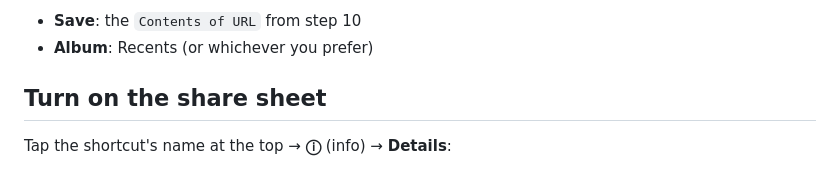
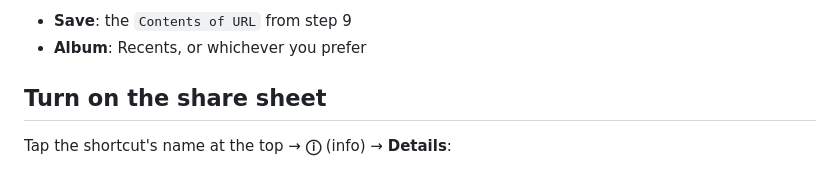
Before and after one commit to agreer1234/fortnite-throwback, a Markdown page: SHORTCUT.md, the part around one of its changes. Drawn GitHub-style.

```diff
--- a/SHORTCUT.md
+++ b/SHORTCUT.md
@@ -102,6 +101,6 @@ Steps 8 and 9 undo the JSON escaping Instagram applies to the link.
 
-- **Save**: the `Contents of URL` from step 10
-- **Album**: Recents (or whichever you prefer)
+- **Save**: the `Contents of URL` from step 9
+- **Album**: Recents, or whichever you prefer
 
 ## Turn on the share sheet
 
```
Also changed, not shown: other parts of SHORTCUT.md (+34 -35 lines).
